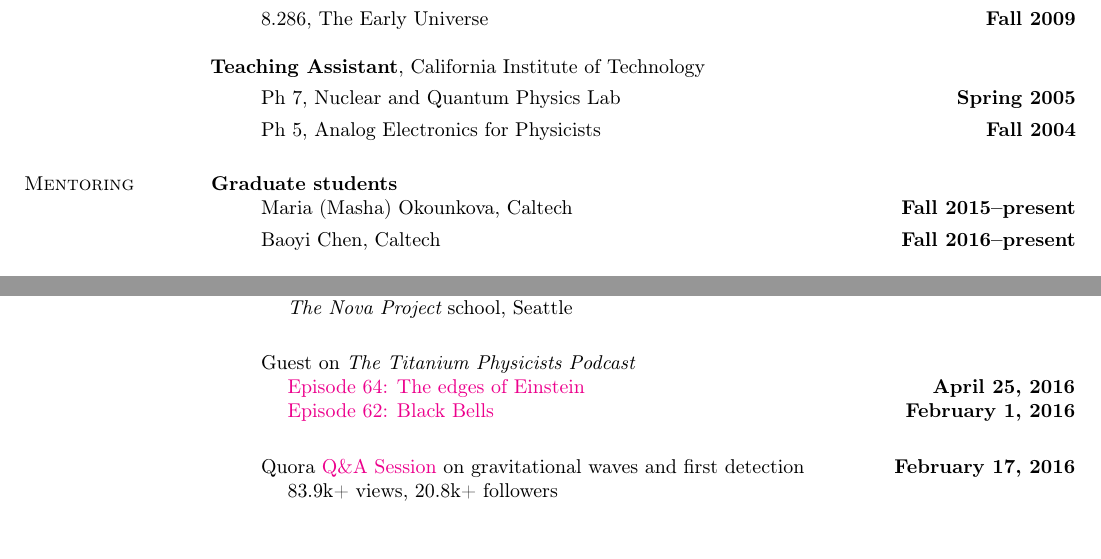
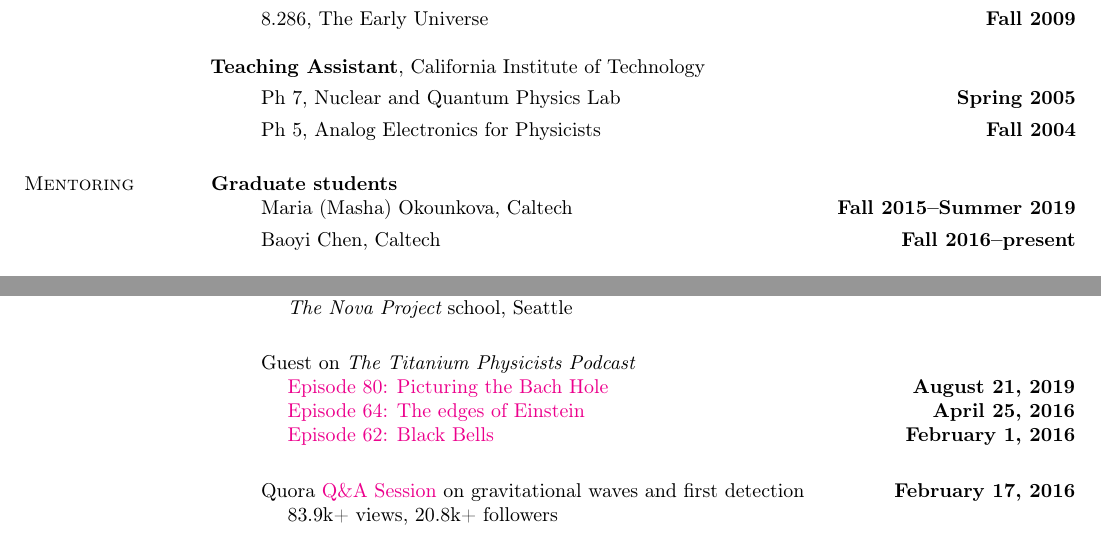
Before and after one commit to duetosymmetry/cv, a LaTeX CV (LeoCStein.tex): two parts of pages 2 and 3 of 7, joined at a grey line, cut so that both start at the same text, the shorter picture padded with empty space. Compiled offline with pdfLaTeX.

Commit message:
Add TiPhy #80

```diff
--- a/LeoCStein.tex
+++ b/LeoCStein.tex
@@ -141,7 +141,7 @@ investigations in near-horizon extremal Kerr.
 {\bf Graduate students}
 \begin{itemize}
 \item[] Maria (Masha) Okounkova, Caltech
-\hfill {\bf Fall 2015--present}
+\hfill {\bf Fall 2015--Summer 2019}
 \item[] Baoyi Chen, Caltech
 \hfill {\bf Fall 2016--present}
 \end{itemize}
@@ -268,6 +268,11 @@ External reviewer for NSF, NASA
 \hspace*{1em} {\it The Nova Project} school, Seattle \\
 
 \item[] Guest on {\it The Titanium Physicists Podcast} \\
+\hspace*{1em}
+\href{http://titaniumphysicists.brachiolopemedia.com/2019/08/21/episode-80-picturing-the-bach-hole-with-adal-rifai/}{Episode
+  80: Picturing the Bach Hole}
+\hfill
+{\bf August 21, 2019} \\
 \hspace*{1em} \href{http://titaniumphysicists.brachiolopemedia.com/2016/04/25/episode-64-e-and-n-the-edges-of-einstein/}{Episode 64: The edges of Einstein}
 \hfill
 {\bf April 25, 2016} \\
```
Also changed, not shown: PubsContent.tex (+1 -1 lines).
